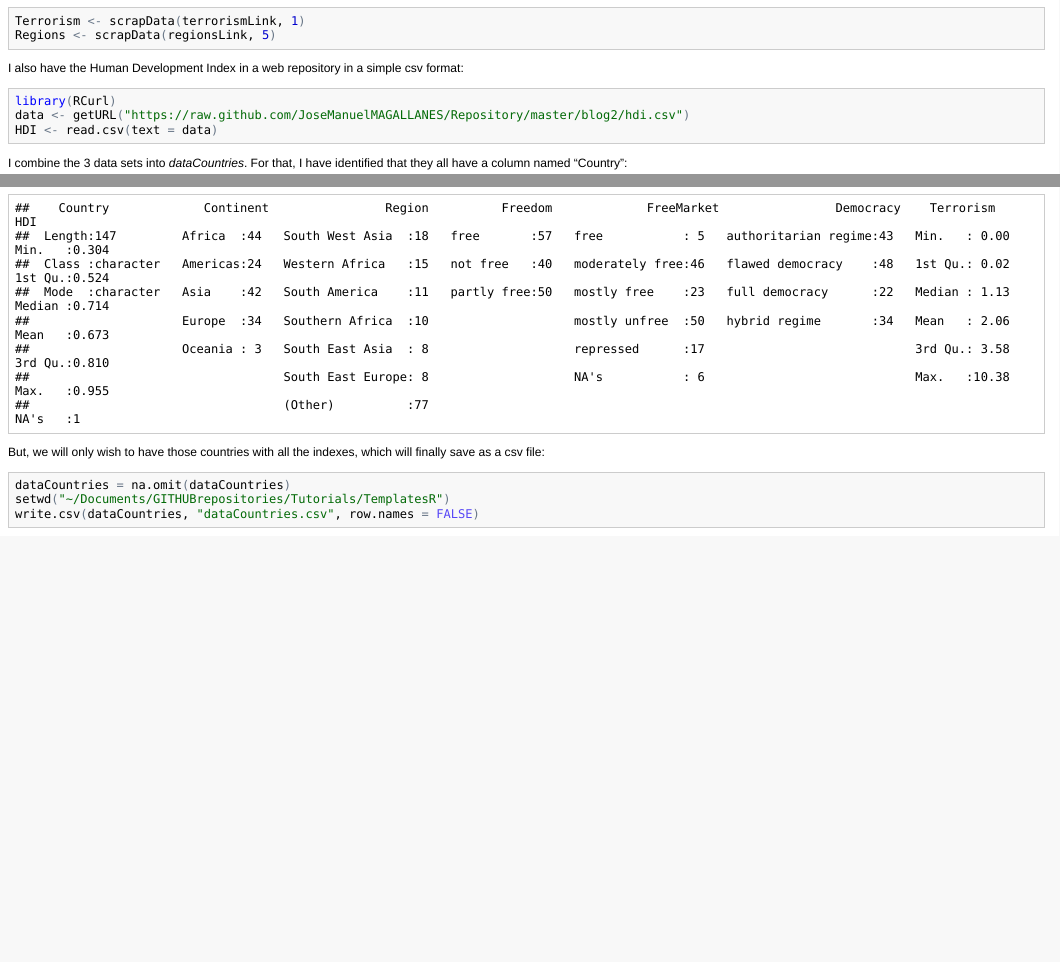
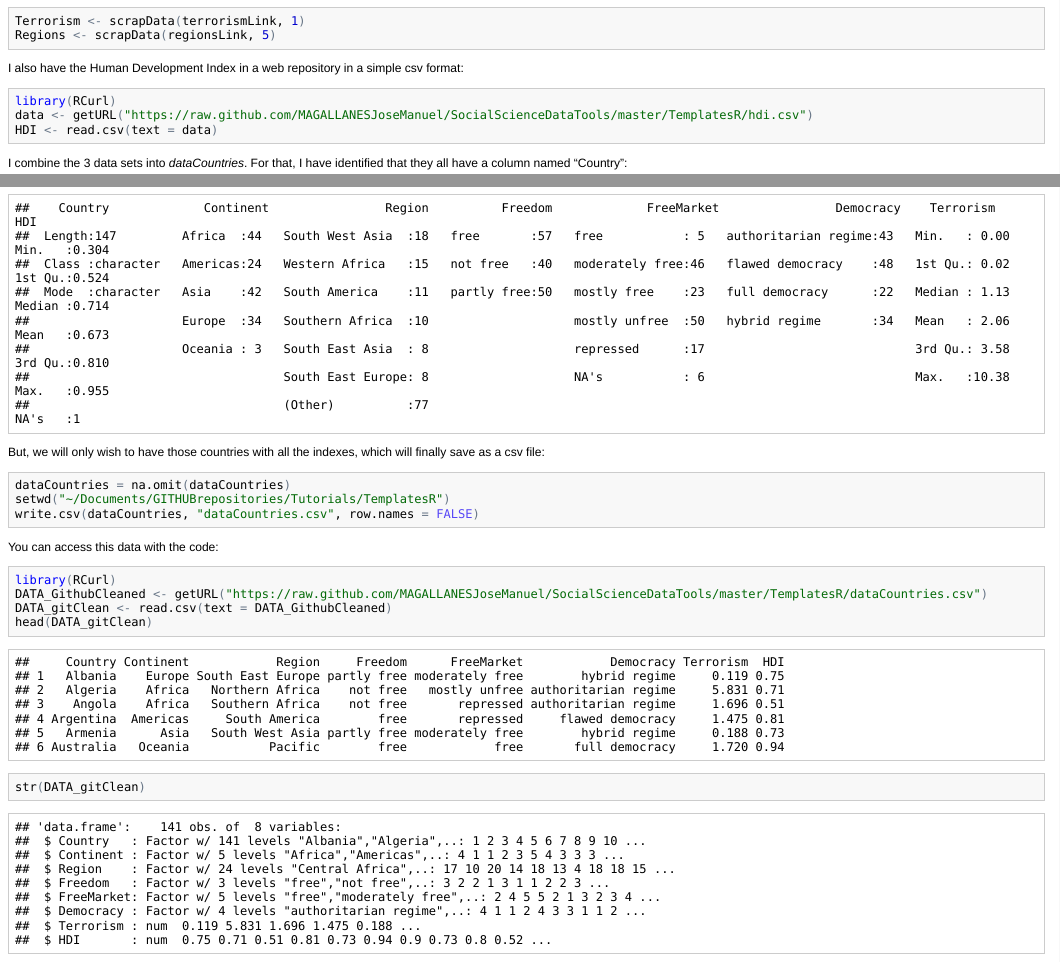
Before and after one commit to MAGALLANESJoseManuel/SocialScienceDataTools, an R Markdown document (TemplatesR/RTutor3.Rmd): the page in a window 1100 px wide, from 2080 px down, and a second part further down, joined at a grey line. The pictures show the output file TemplatesR/RTutor3.html that the author committed with the source, opened offline.

Commit message:
updating tutor3

````diff
--- a/TemplatesR/RTutor3.Rmd
+++ b/TemplatesR/RTutor3.Rmd
@@ -49,7 +49,7 @@ I also have the Human Development Index in a web repository in a simple csv form
 
 ```{r message=FALSE}
 library(RCurl)
-data <- getURL("https://raw.github.com/JoseManuelMAGALLANES/Repository/master/blog2/hdi.csv")
+data <- getURL("https://raw.github.com/MAGALLANESJoseManuel/SocialScienceDataTools/master/TemplatesR/hdi.csv")
 HDI <- read.csv(text = data)
 ```
 
@@ -118,3 +118,13 @@ dataCountries=na.omit(dataCountries)
 setwd("~/Documents/GITHUBrepositories/Tutorials/TemplatesR")
 write.csv(dataCountries,"dataCountries.csv",row.names=FALSE)
 ```
+
+You can access this data with the code:
+```{r}
+library(RCurl)
+DATA_GithubCleaned <- getURL("https://raw.github.com/MAGALLANESJoseManuel/SocialScienceDataTools/master/TemplatesR/dataCountries.csv")
+DATA_gitClean <- read.csv(text = DATA_GithubCleaned)
+head(DATA_gitClean)
+str(DATA_gitClean)
+
+```
````
Also changed, not shown: TemplatesR/RTutor3.html, TemplatesR/RTutor3.md.
